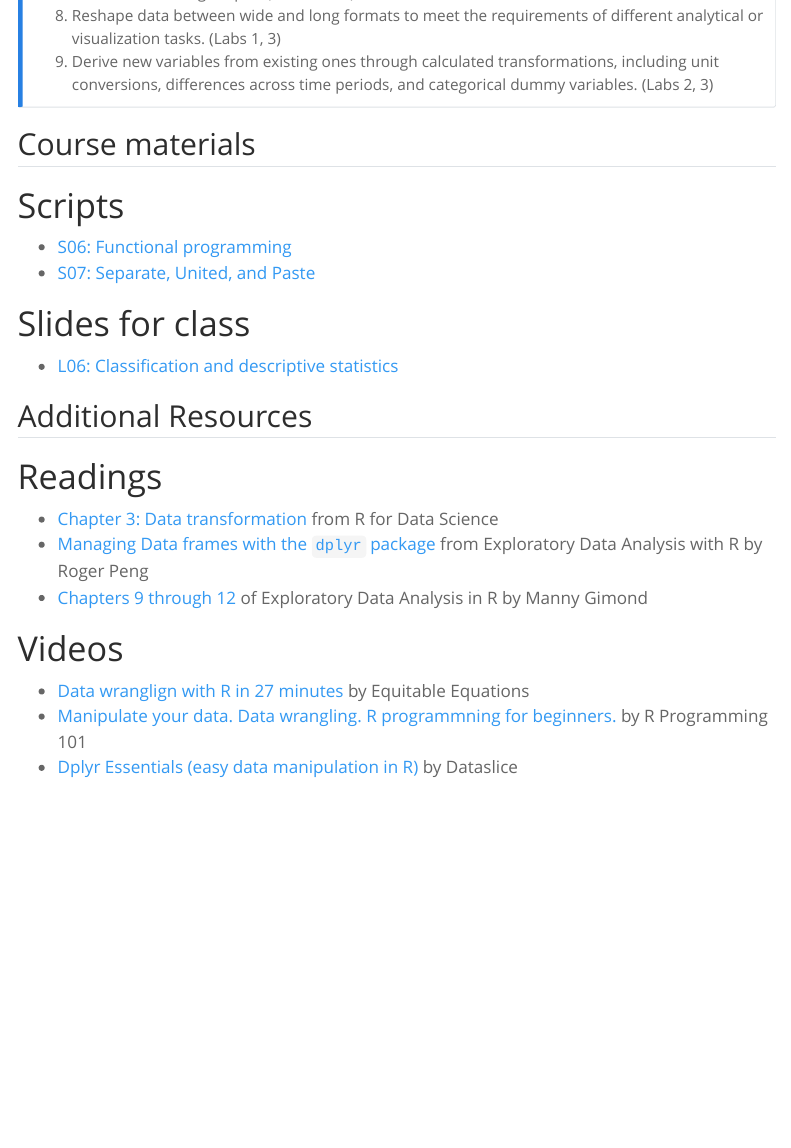
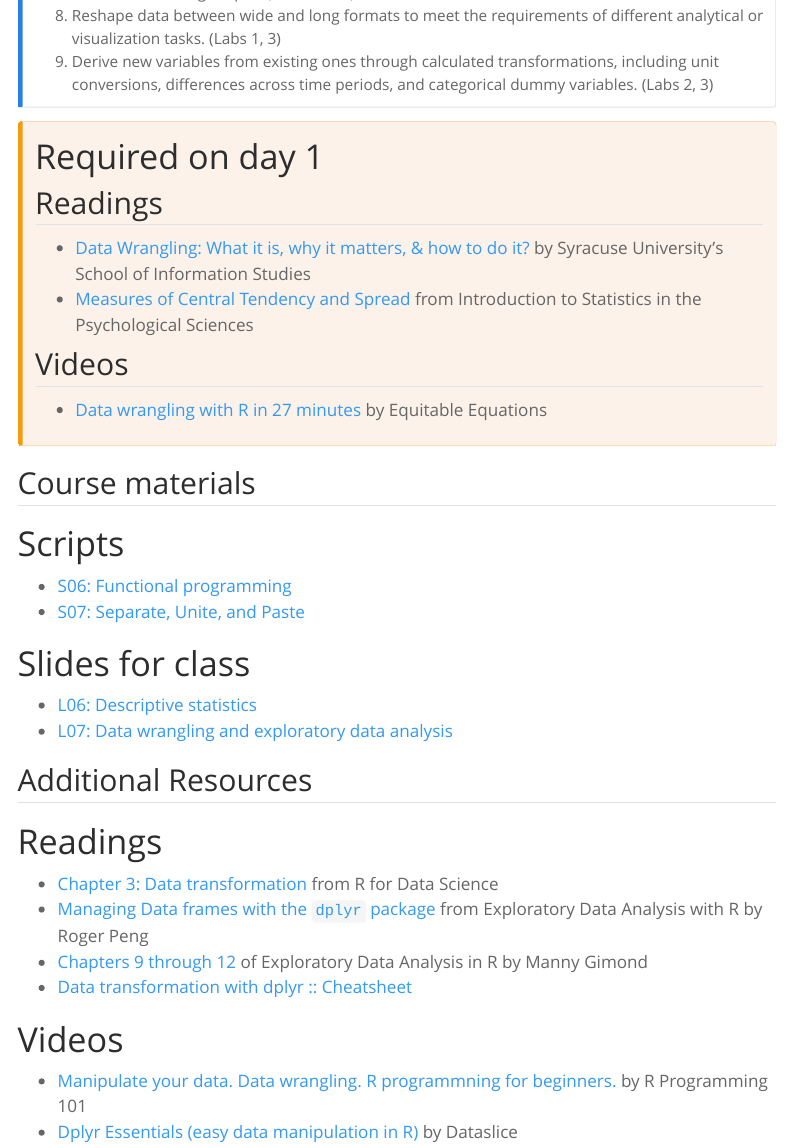
Before and after one commit to communitymaplab/geog4300_datascience, a Quarto document (modules/m3_datawrangling.qmd): the page in a window 1100 px wide, from 200 px down. Rendered offline with R 4.5, knitr and Pandoc in place of Quarto, with nearby package versions; menus at the side of the page are left out.

Commit message:
Early script updates

```diff
--- a/modules/m3_datawrangling.qmd
+++ b/modules/m3_datawrangling.qmd
@@ -12,24 +12,36 @@ format: html
 9. Derive new variables from existing ones through calculated transformations, including unit conversions, differences across time periods, and categorical dummy variables. (Labs 2, 3)
 :::
 
+::: {.required-actions}
+# Required on day 1
+
+## Readings
+- [Data Wrangling: What it is, why it matters, & how to do it?](https://ischool.syracuse.edu/data-wrangling/){target="_blank"} by Syracuse University's School of Information Studies
+- [Measures of Central Tendency and Spread](https://stats.libretexts.org/Bookshelves/Applied_Statistics/Introduction_to_Statistics_in_the_Psychological_Sciences_(Cote_Gordon_Randell_and_Marvin)/01%3A_Unit_1-_Fundamentals_of_Statistics/1.03%3A_Measures_of_Central_Tendency_and_Spread){target="_blank"} from Introduction to Statistics in the Psychological Sciences
+
+## Videos
+- [Data wrangling with R in 27 minutes](https://www.youtube.com/watch?v=oXImkptBpqc){target="_blank"} by Equitable Equations
+
+:::
+
 ## Course materials { .module-section }
 
 # Scripts
-* [S06: Functional programming](https://github.com/communitymaplab/geog4300_datascience/raw/refs/heads/main/.scripts/geog4300_S06%20functional%20programming.qmd){target="_blank"}
-* [S07: Separate, United, and Paste](https://github.com/communitymaplab/geog4300_datascience/raw/refs/heads/main/.scripts/geog4300_S07%20separate%20unite%20paste.qmd){target="_blank"}
+- [S06: Functional programming](https://github.com/communitymaplab/geog4300_datascience/raw/refs/heads/main/.scripts/geog4300_S06%20functional%20programming.qmd){target="_blank"}
+- [S07: Separate, Unite, and Paste](https://github.com/communitymaplab/geog4300_datascience/raw/refs/heads/main/.scripts/geog4300_S07%20separate%20unite%20paste.qmd){target="_blank"}
 
 # Slides for class
-* [L06: Classification and descriptive statistics](https://github.com/communitymaplab/geog4300_datascience/raw/refs/heads/main/in_class_slides/geog4300_L06%20Classification%20and%20descriptive%20stats.pptx){target="_blank"}
+- [L06: Descriptive statistics](https://github.com/communitymaplab/geog4300_datascience/raw/refs/heads/main/in_class_slides/geog4300_L06-Descriptive%20statistics.pptx){target="_blank"}
+- [L07: Data wrangling and exploratory data analysis](https://github.com/communitymaplab/geog4300_datascience/raw/refs/heads/main/in_class_slides/geog4300_L07-Data%20wrangling%20and%20EDA.pptx){target="_blank"}
 
 ## Additional Resources {.module-section}
 
 # Readings
-* [Chapter 3: Data transformation](https://r4ds.hadley.nz/data-transform.html){target="_blank"} from R for Data Science
-* [Managing Data frames with the `dplyr` package](https://bookdown.org/rdpeng/exdata/managing-data-frames-with-the-dplyr-package.html){target="_blank"} from Exploratory Data Analysis with R by Roger Peng
-* [Chapters 9 through 12](https://mgimond.github.io/ES218/dplyr.html){target="_blank"} of Exploratory Data Analysis in R by Manny Gimond
-
+- [Chapter 3: Data transformation](https://r4ds.hadley.nz/data-transform.html){target="_blank"} from R for Data Science
+- [Managing Data frames with the `dplyr` package](https://bookdown.org/rdpeng/exdata/managing-data-frames-with-the-dplyr-package.html){target="_blank"} from Exploratory Data Analysis with R by Roger Peng
+- [Chapters 9 through 12](https://mgimond.github.io/ES218/dplyr.html){target="_blank"} of Exploratory Data Analysis in R by Manny Gimond
+- [Data transformation with dplyr :: Cheatsheet](https://rstudio.github.io/cheatsheets/html/data-transformation.html){target="_blank"}
 
 # Videos
-* [Data wranglign with R in 27 minutes](https://www.youtube.com/watch?v=oXImkptBpqc){target="_blank"} by Equitable Equations
-* [Manipulate your data. Data wrangling. R programmning for beginners.](https://www.youtube.com/watch?v=kg9Kgvv9-0g){target="_blank"} by R Programming 101
-* [Dplyr Essentials (easy data manipulation in R)](https://www.youtube.com/watch?v=Gvhkp-Yw65U){target="_blank"} by Dataslice
+- [Manipulate your data. Data wrangling. R programmning for beginners.](https://www.youtube.com/watch?v=kg9Kgvv9-0g){target="_blank"} by R Programming 101
+- [Dplyr Essentials (easy data manipulation in R)](https://www.youtube.com/watch?v=Gvhkp-Yw65U){target="_blank"} by Dataslice\
```
Also changed, not shown: old/lectures/pdf/geog4300_W02-1-Working-with-data.pdf (renamed from lectures/pdf/geog4300_W02-1-Working-with-data.pdf), old/lectures/pdf/geog4300_W04-1 Classification and descriptive stats.pdf (renamed from lectures/pdf/geog4300_W04-1 Classification and descriptive stats.pdf), old/lectures/pdf/geog4300_W05-1 Point pattern analysis and MAUP.pdf (renamed from lectures/pdf/geog4300_W05-1 Point pattern analysis and MAUP.pdf), old/lectures/pdf/geog4300_W06-1 Raster and Vector.pdf (renamed from lectures/pdf/geog4300_W06-1 Raster and Vector.pdf), old/lectures/pdf/geog4300_W08-1 Central limit theorem, CIs, Sampling.pdf (renamed from lectures/pdf/geog4300_W08-1 Central limit theorem, CIs, Sampling.pdf), old/lectures/pdf/geog4300_W09-1 Hypotheses and one sample tests.pdf (renamed from lectures/pdf/geog4300_W09-1 Hypotheses and one sample tests.pdf).
